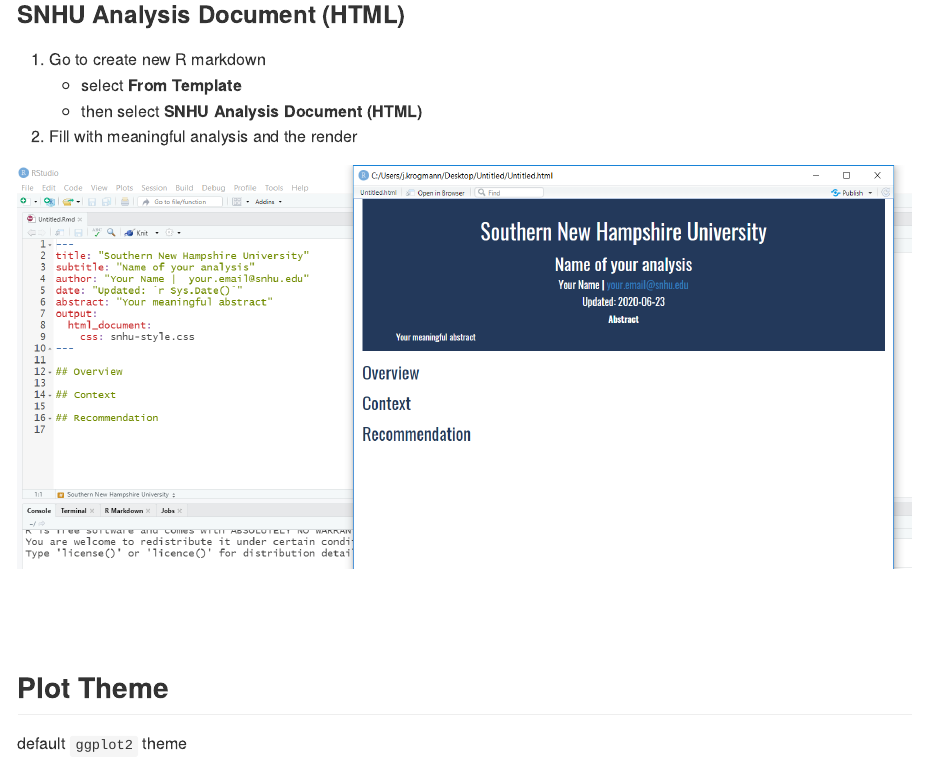
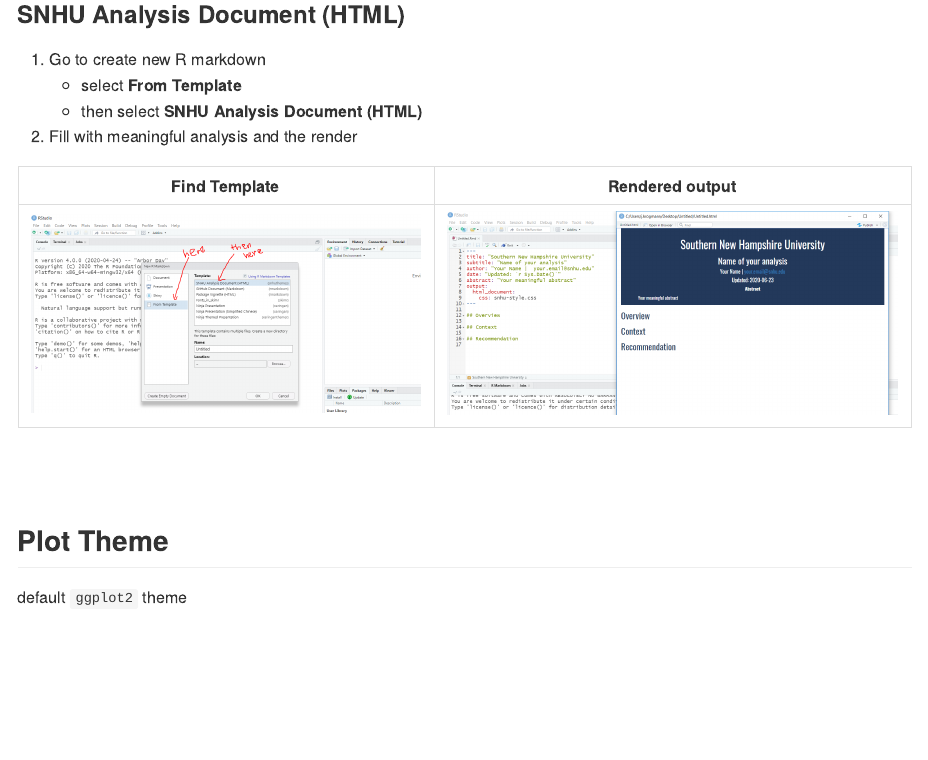
Before and after one commit to Jordan-Krogmann/snhuthemes, an R Markdown document (README.Rmd): the page in a window 1100 px wide, from 430 px down. The pictures show the output file README.md that the author committed with the source, drawn offline in the style of GitHub.

Commit message:
added table

```diff
--- a/README.Rmd
+++ b/README.Rmd
@@ -23,8 +23,9 @@
     + then select __SNHU Analysis Document (HTML)__
 2. Fill with meaningful analysis and the render
 
-
-![](./imgs/template_4.PNG)
+  Find Template             |  Rendered output
+:-------------------------:|:-------------------------:
+![](./imgs/template_3.PNG)  |  ![](./imgs/template_4.PNG)
 
 
 <br>
```
Also changed, not shown: README.md.
